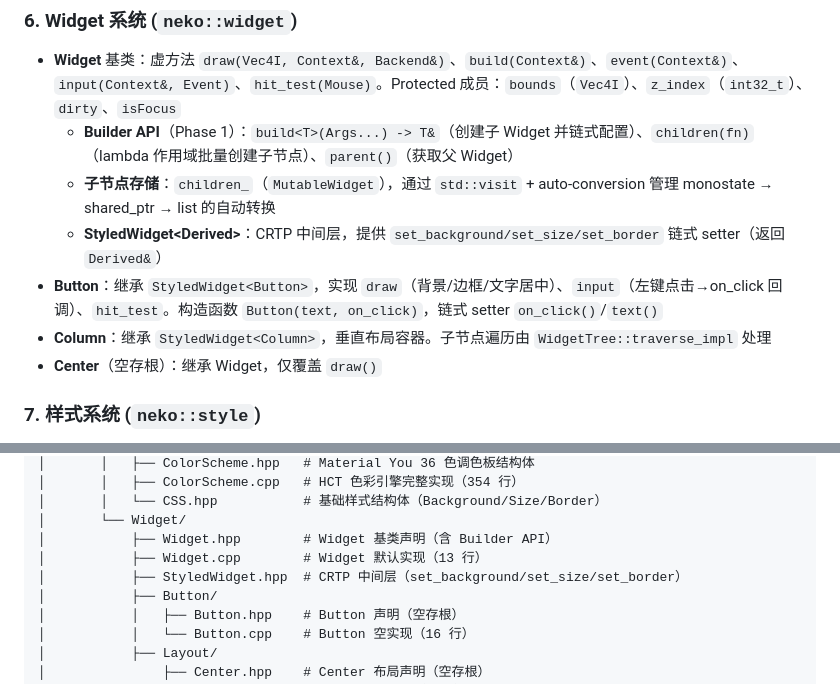
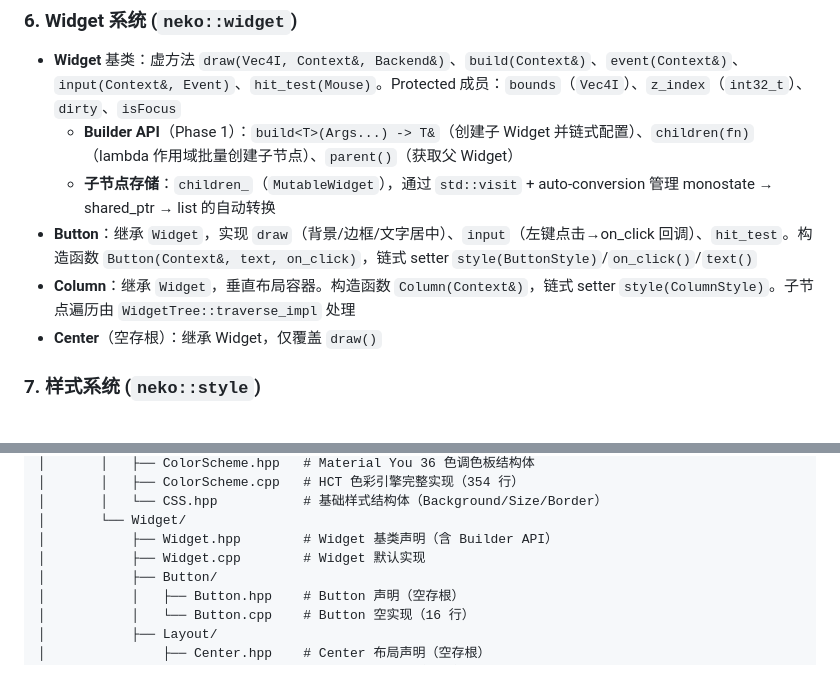
Before and after one commit to 1992724048/NekoUI, a Markdown page: AGENTS.md, 2 parts joined by grey strips. GitHub-like rendering.

Commit message:
docs: 同步 AGENTS.md — StyledWidget 移除 + style() 设计

```diff
--- a/AGENTS.md
+++ b/AGENTS.md
@@ -86,9 +86,8 @@ WM_* → Platform::translate_event() → MsgPump::push_msg()
 - **Widget** 基类：虚方法 `draw(Vec4I, Context&, Backend&)`、`build(Context&)`、`event(Context&)`、`input(Context&, Event)`、`hit_test(Mouse)`。Protected 成员：`bounds`（`Vec4I`）、`z_index`（`int32_t`）、`dirty`、`isFocus`
   - **Builder API**（Phase 1）：`build<T>(Args...) -> T&`（创建子 Widget 并链式配置）、`children(fn)`（lambda 作用域批量创建子节点）、`parent()`（获取父 Widget）
   - **子节点存储**：`children_`（`MutableWidget`），通过 `std::visit` + auto-conversion 管理 monostate → shared_ptr → list 的自动转换
-  - **StyledWidget\<Derived\>**：CRTP 中间层，提供 `set_background/set_size/set_border` 链式 setter（返回 `Derived&`）
-- **Button**：继承 `StyledWidget<Button>`，实现 `draw`（背景/边框/文字居中）、`input`（左键点击→on_click 回调）、`hit_test`。构造函数 `Button(text, on_click)`，链式 setter `on_click()`/`text()`
-- **Column**：继承 `StyledWidget<Column>`，垂直布局容器。子节点遍历由 `WidgetTree::traverse_impl` 处理
+- **Button**：继承 `Widget`，实现 `draw`（背景/边框/文字居中）、`input`（左键点击→on_click 回调）、`hit_test`。构造函数 `Button(Context&, text, on_click)`，链式 setter `style(ButtonStyle)`/`on_click()`/`text()`
+- **Column**：继承 `Widget`，垂直布局容器。构造函数 `Column(Context&)`，链式 setter `style(ColumnStyle)`。子节点遍历由 `WidgetTree::traverse_impl` 处理
 - **Center**（空存根）：继承 Widget，仅覆盖 `draw()`
 
 ### 7. 样式系统 (`neko::style`)
@@ -174,8 +173,7 @@ NekoUI/                          # Git 仓库根
 │       │   └── CSS.hpp           # 基础样式结构体（Background/Size/Border）
 │       └── Widget/
 │           ├── Widget.hpp        # Widget 基类声明（含 Builder API）
-│           ├── Widget.cpp        # Widget 默认实现（13 行）
-│           ├── StyledWidget.hpp  # CRTP 中间层（set_background/set_size/set_border）
+│           ├── Widget.cpp        # Widget 默认实现
 │           ├── Button/
 │           │   ├── Button.hpp    # Button 声明（空存根）
 │           │   └── Button.cpp    # Button 空实现（16 行）
```
